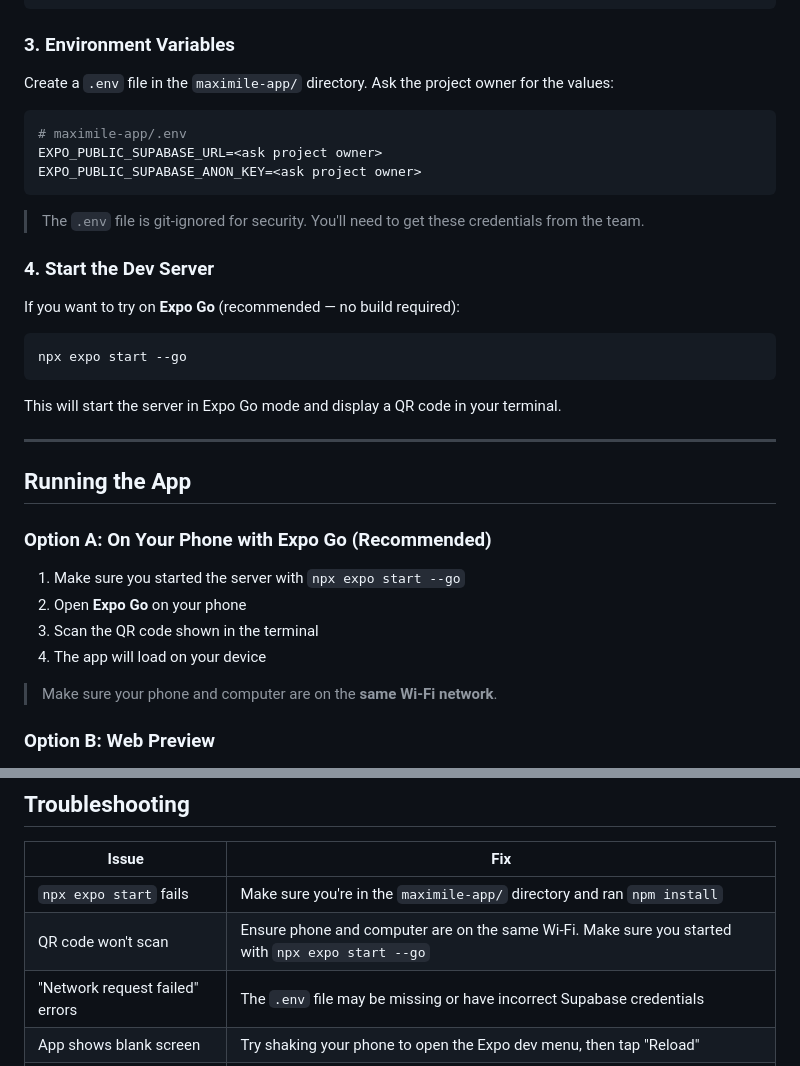
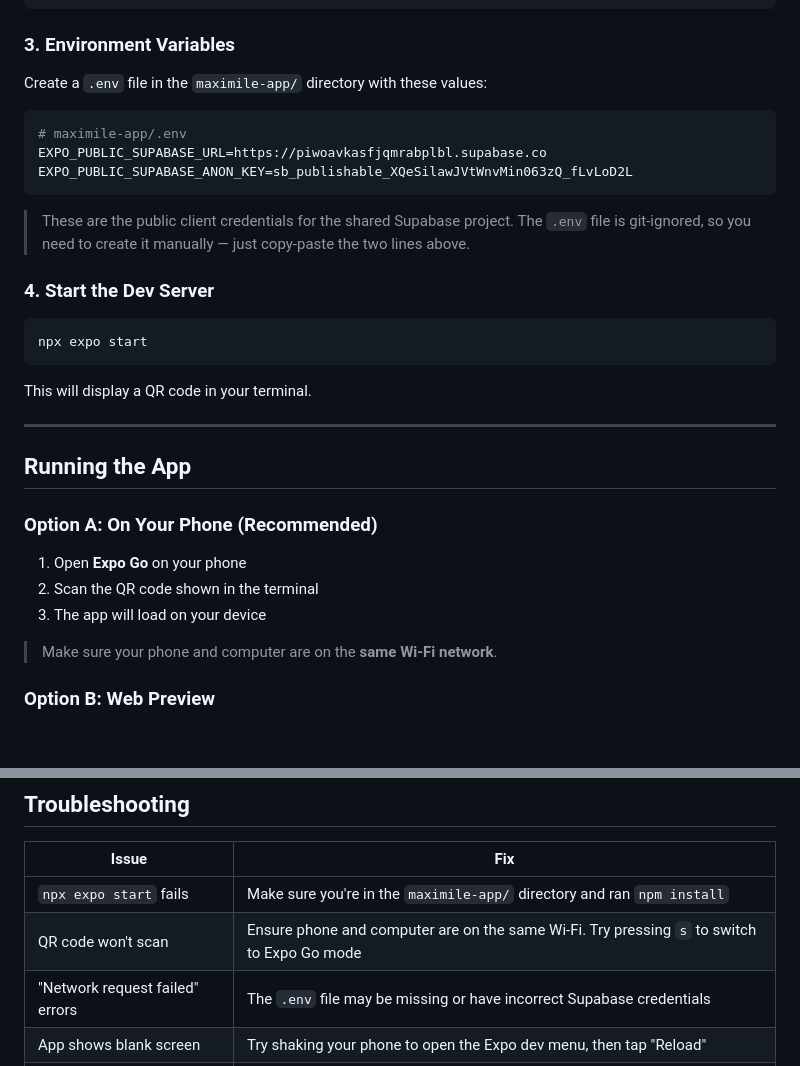
Before and after one commit to jnctan0913/MaxiMile-App, a Markdown page: TEAMMATE_GUIDE.md, 2 parts joined by grey strips. Rendered like a GitHub page; blank space fills up the shorter version.

Commit message:
Add Supabase credentials to setup guide
Teammates can now run the app without needing to ask for credentials.
EXPO_PUBLIC_ keys are public client-side credentials (anon key, RLS-protected).

Co-authored-by: Cursor <cursoragent@cursor.com>

````diff
--- a/TEAMMATE_GUIDE.md
+++ b/TEAMMATE_GUIDE.md
@@ -36,36 +36,33 @@ npm install
 
 ### 3. Environment Variables
 
-Create a `.env` file in the `maximile-app/` directory. Ask the project owner for the values:
+Create a `.env` file in the `maximile-app/` directory with these values:
 
 ```bash
 # maximile-app/.env
-EXPO_PUBLIC_SUPABASE_URL=<ask project owner>
-EXPO_PUBLIC_SUPABASE_ANON_KEY=<ask project owner>
+EXPO_PUBLIC_SUPABASE_URL=https://piwoavkasfjqmrabplbl.supabase.co
+EXPO_PUBLIC_SUPABASE_ANON_KEY=sb_publishable_XQeSilawJVtWnvMin063zQ_fLvLoD2L
 ```
 
-> The `.env` file is git-ignored for security. You'll need to get these credentials from the team.
+> These are the public client credentials for the shared Supabase project. The `.env` file is git-ignored, so you need to create it manually — just copy-paste the two lines above.
 
 ### 4. Start the Dev Server
 
-If you want to try on **Expo Go** (recommended — no build required):
-
 ```bash
-npx expo start --go
+npx expo start
 ```
 
-This will start the server in Expo Go mode and display a QR code in your terminal.
+This will display a QR code in your terminal.
 
 ---
 
 ## Running the App
 
-### Option A: On Your Phone with Expo Go (Recommended)
+### Option A: On Your Phone (Recommended)
 
-1. Make sure you started the server with `npx expo start --go`
-2. Open **Expo Go** on your phone
-3. Scan the QR code shown in the terminal
-4. The app will load on your device
+1. Open **Expo Go** on your phone
+2. Scan the QR code shown in the terminal
+3. The app will load on your device
 
 > Make sure your phone and computer are on the **same Wi-Fi network**.
 
@@ -130,7 +127,7 @@ docs/
 | Issue | Fix |
 |-------|-----|
 | `npx expo start` fails | Make sure you're in the `maximile-app/` directory and ran `npm install` |
-| QR code won't scan | Ensure phone and computer are on the same Wi-Fi. Make sure you started with `npx expo start --go` |
+| QR code won't scan | Ensure phone and computer are on the same Wi-Fi. Try pressing `s` to switch to Expo Go mode |
 | "Network request failed" errors | The `.env` file may be missing or have incorrect Supabase credentials |
 | App shows blank screen | Try shaking your phone to open the Expo dev menu, then tap "Reload" |
 | `node_modules` issues | Delete `node_modules` and `package-lock.json`, then run `npm install` again |
````
Also changed, not shown: README.md (+8 -1 lines).
